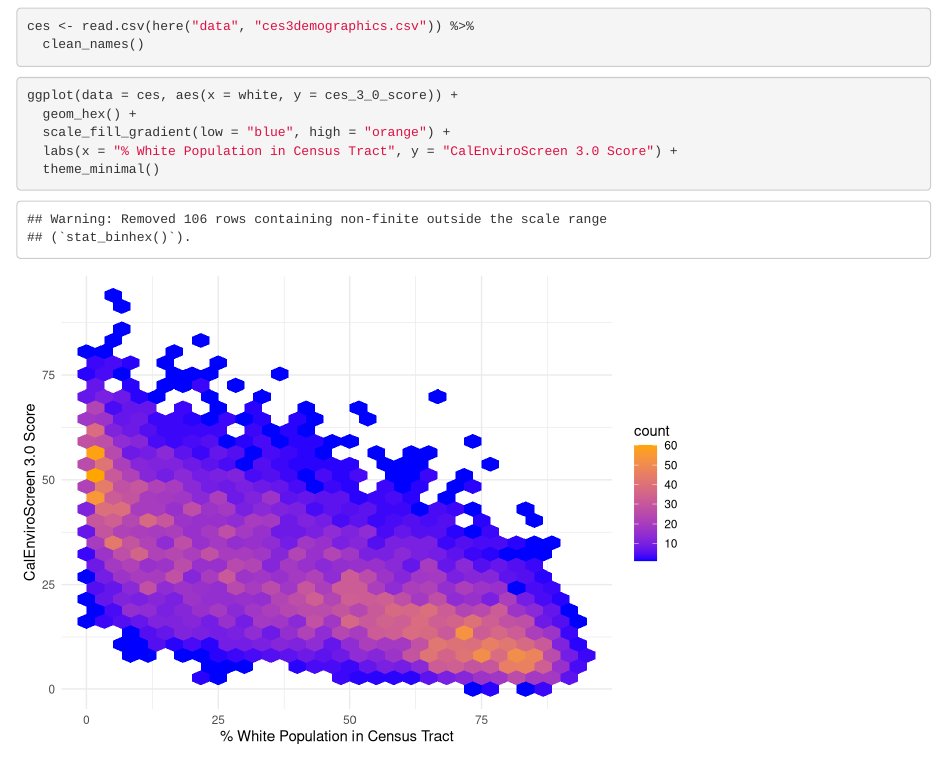
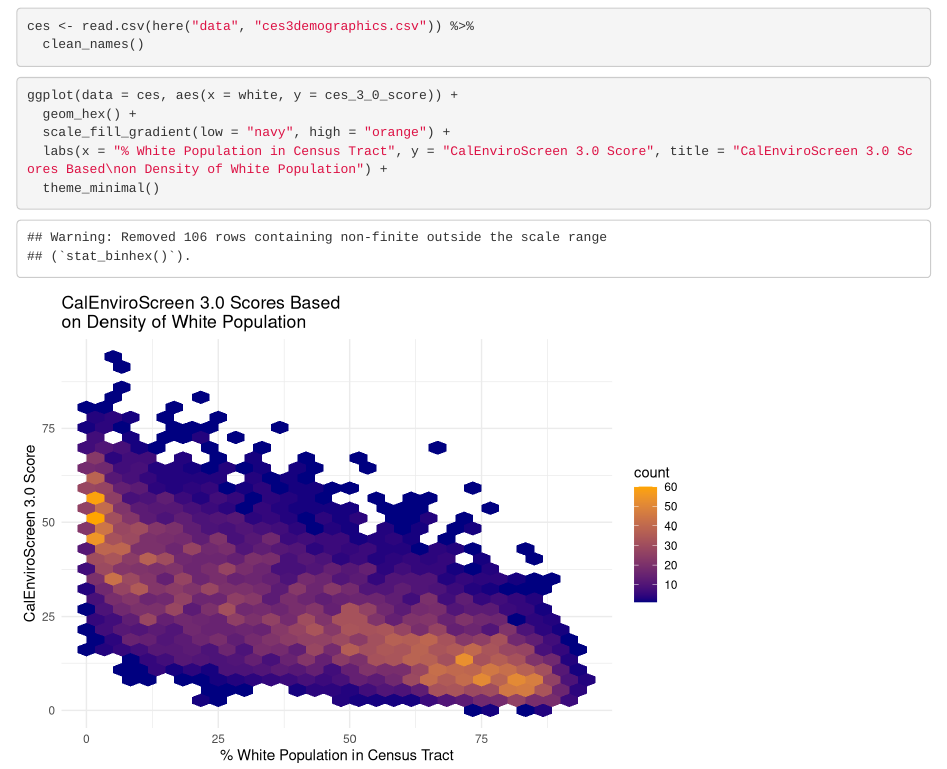
Before and after one commit to sagekime/ejscreen-group-43, an R Markdown document (group_43_ca_ej.Rmd): the page in a window 1100 px wide, from 120 px down. Rendered offline with R 4.5, knitr and Pandoc, with nearby package versions; column names are cleaned by a stand-in for the janitor package.

Commit message:
Updated - Sage

````diff
--- a/group_43_ca_ej.Rmd
+++ b/group_43_ca_ej.Rmd
@@ -21,8 +21,8 @@ ces <- read.csv(here("data", "ces3demographics.csv")) %>%
 ```{r}
 ggplot(data = ces, aes(x = white, y = ces_3_0_score)) +
   geom_hex() +
-  scale_fill_gradient(low = "blue", high = "orange") +
-  labs(x = "% White Population in Census Tract", y = "CalEnviroScreen 3.0 Score") +
+  scale_fill_gradient(low = "navy", high = "orange") +
+  labs(x = "% White Population in Census Tract", y = "CalEnviroScreen 3.0 Score", title = "CalEnviroScreen 3.0 Scores Based\non Density of White Population") +
   theme_minimal()
 
 ```
````
